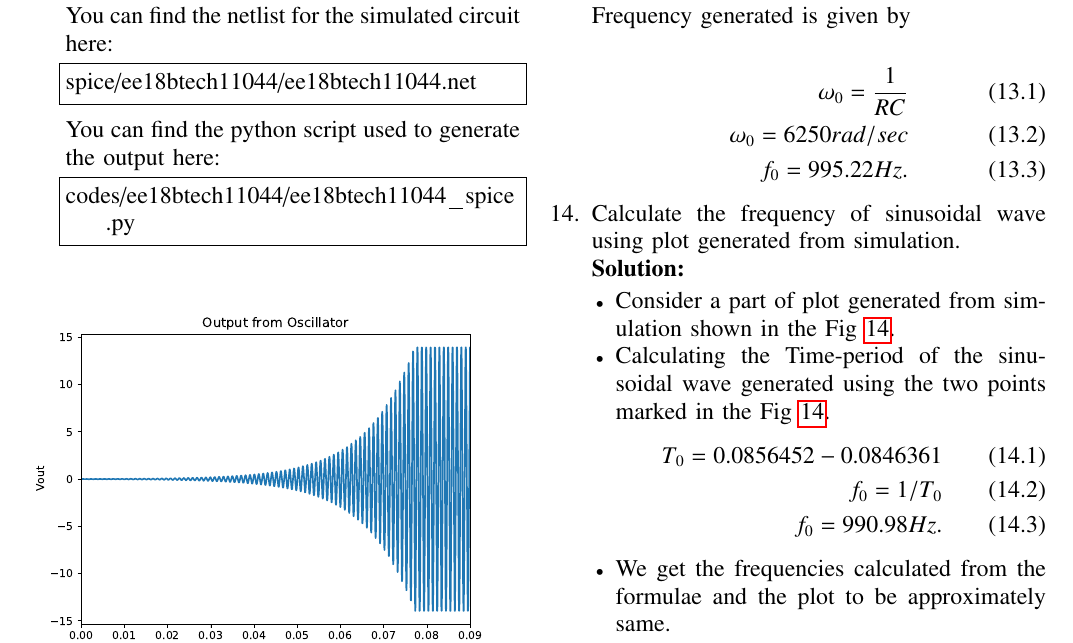
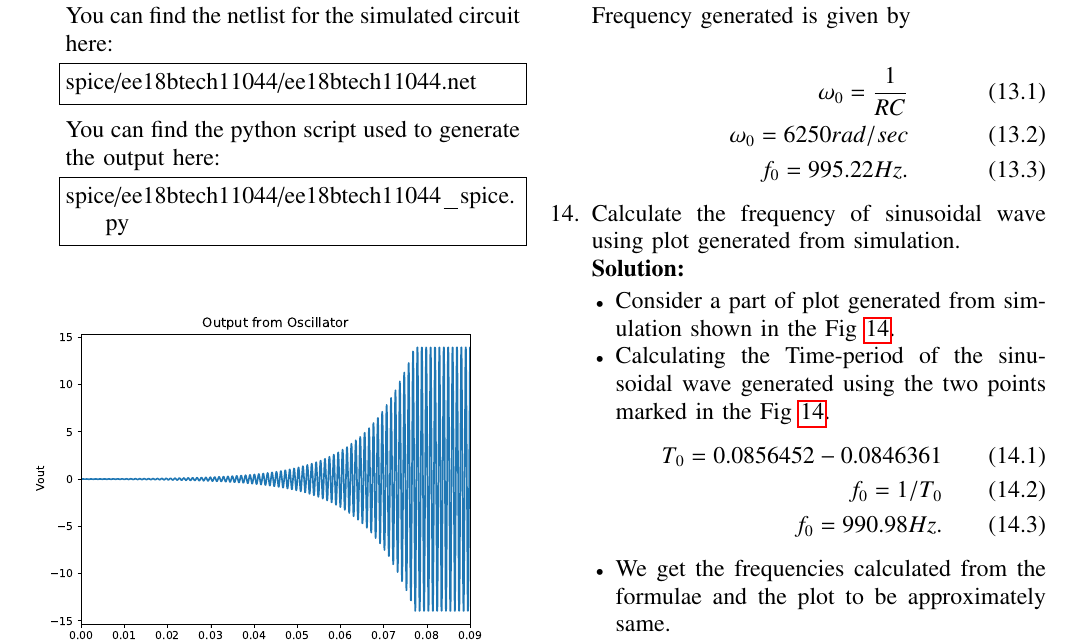
Before and after one commit to hellblazer1/Analysing-Wein-Bridge-Oscillator, a LaTeX paper (gvv_feedback_manual.tex, which reads chapters/ee18btech11044_3.tex): part of page 3 of 3, cut so that both start at the same text. Compiled offline with pdfLaTeX; a missing font is replaced by an installed copy or a similar font; a LaTeX package or settings file that is missing is left out.

Commit message:
Update ee18btech11044_3.tex

```diff
--- a/chapters/ee18btech11044_3.tex
+++ b/chapters/ee18btech11044_3.tex
@@ -157,7 +157,7 @@ spice/ee18btech11044/ee18btech11044.net
 You can find the python script used to generate the output here:
 
 \begin{lstlisting}
-codes/ee18btech11044/ee18btech11044_spice.py
+spice/ee18btech11044/ee18btech11044_spice.py
 \end{lstlisting}
 
 \begin{figure}[!ht]
```
